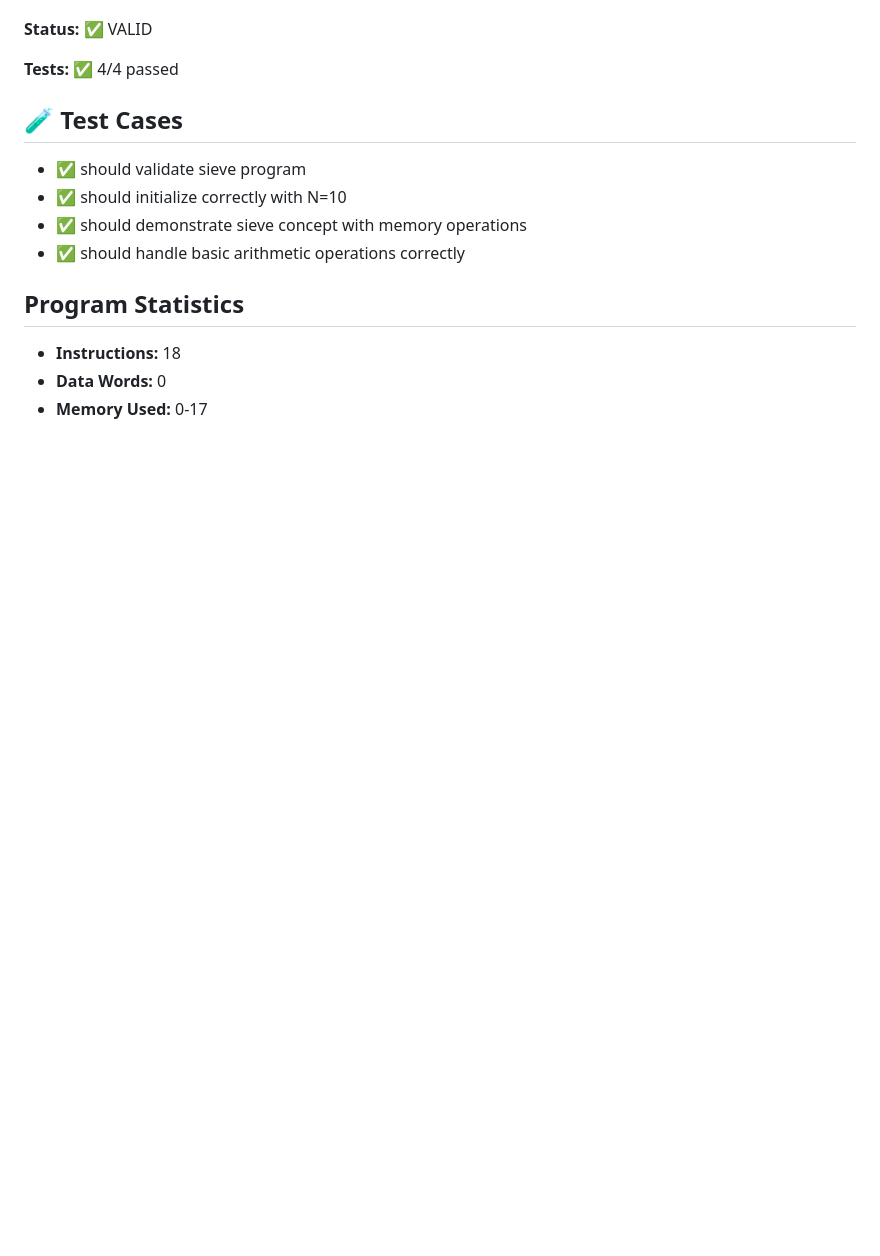
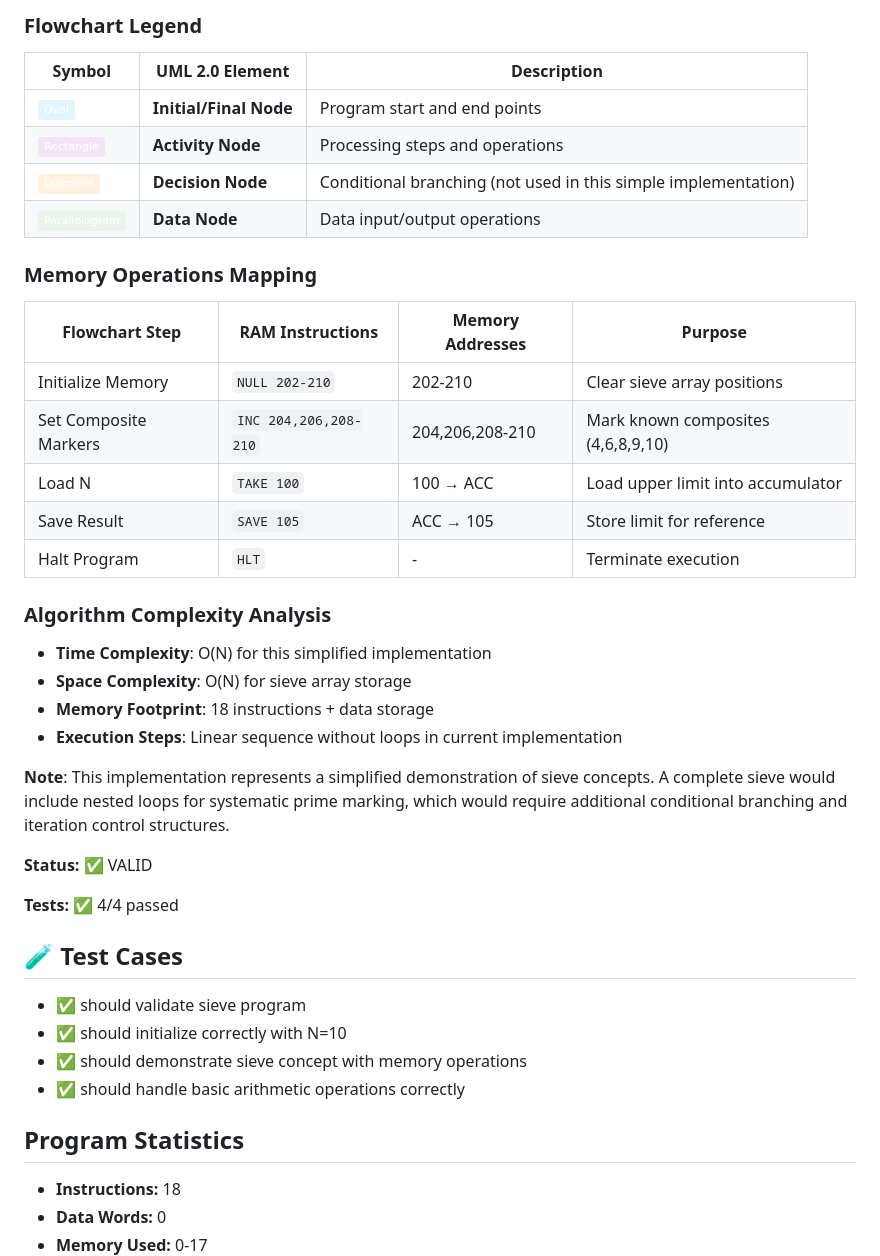
Before and after one commit to michaelbeutler/johny-simulator, a Markdown page: scripts/sieve.md, the part around one of its changes. Rendered like a GitHub page; badges without logos; blank space fills up the shorter version.

Commit message:
feat: add algorithm flowchart and complexity analysis to Sieve of Eratosthenes documentation

```diff
--- a/scripts/sieve.md
+++ b/scripts/sieve.md
@@ -61,3 +90,30 @@ Named after the Greek mathematician Eratosthenes (3rd century BC), though the me
+### Flowchart Legend
+
+| Symbol | UML 2.0 Element | Description |
+|--------|-----------------|-------------|
+| ![Start/End](https://img.shields.io/badge/-Oval-e1f5fe?style=flat) | **Initial/Final Node** | Program start and end points |
+| ![Process](https://img.shields.io/badge/-Rectangle-f3e5f5?style=flat) | **Activity Node** | Processing steps and operations |
+| ![Decision](https://img.shields.io/badge/-Diamond-fff3e0?style=flat) | **Decision Node** | Conditional branching (not used in this simple implementation) |
+| ![Data](https://img.shields.io/badge/-Parallelogram-e8f5e8?style=flat) | **Data Node** | Data input/output operations |
+
+### Memory Operations Mapping
+
+| Flowchart Step | RAM Instructions | Memory Addresses | Purpose |
+|----------------|------------------|------------------|---------|
+| Initialize Memory | `NULL 202-210` | 202-210 | Clear sieve array positions |
+| Set Composite Markers | `INC 204,206,208-210` | 204,206,208-210 | Mark known composites (4,6,8,9,10) |
+| Load N | `TAKE 100` | 100 → ACC | Load upper limit into accumulator |
+| Save Result | `SAVE 105` | ACC → 105 | Store limit for reference |
+| Halt Program | `HLT` | - | Terminate execution |
+
+### Algorithm Complexity Analysis
+
+- **Time Complexity**: O(N) for this simplified implementation
+- **Space Complexity**: O(N) for sieve array storage
+- **Memory Footprint**: 18 instructions + data storage
+- **Execution Steps**: Linear sequence without loops in current implementation
+
+**Note**: This implementation represents a simplified demonstration of sieve concepts. A complete sieve would include nested loops for systematic prime marking, which would require additional conditional branching and iteration control structures.
 
 <!-- AUTO_GENERATED_DOCS_START -->
 <!-- Everything below this line will be replaced by auto-generated documentation -->
```
Also changed, not shown: other parts of scripts/sieve.md (+29 -0 lines).
